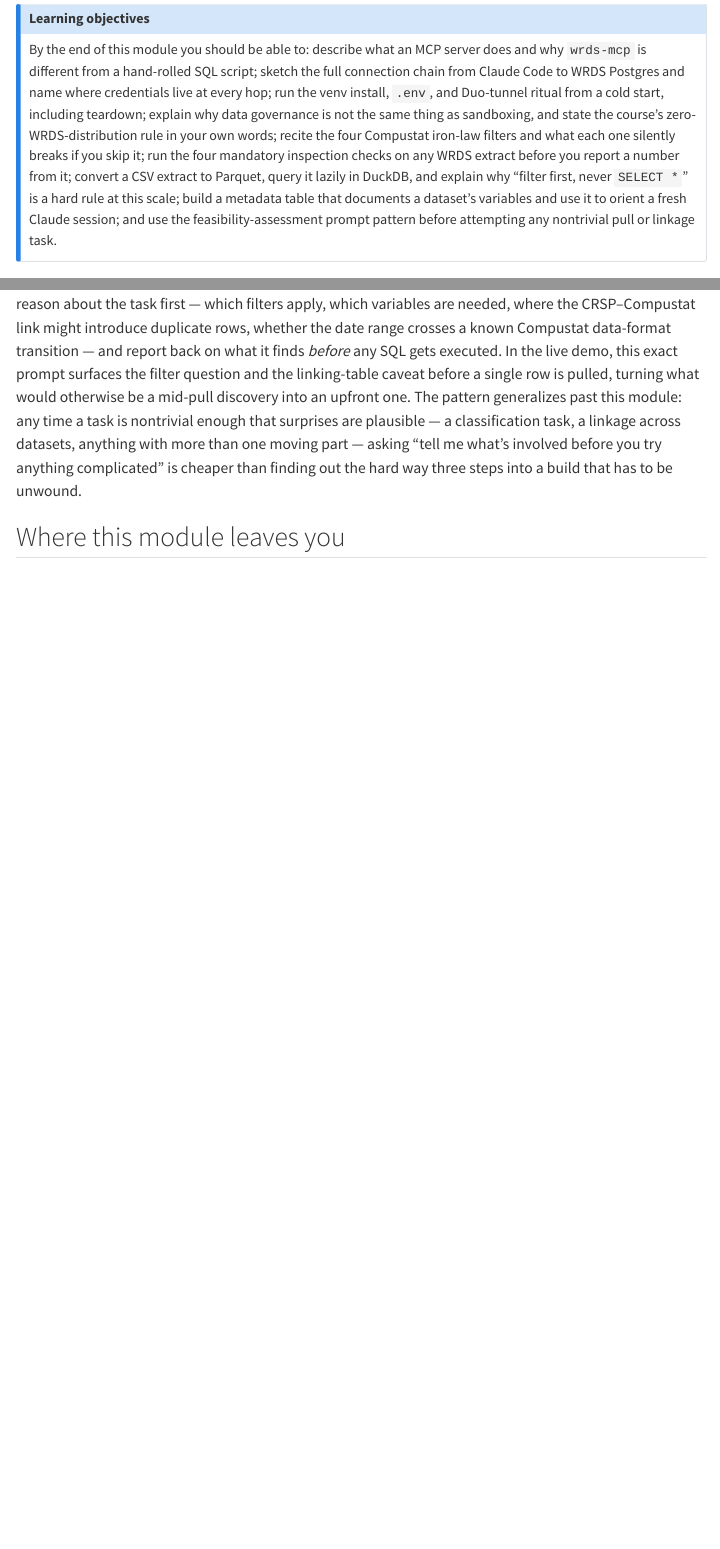
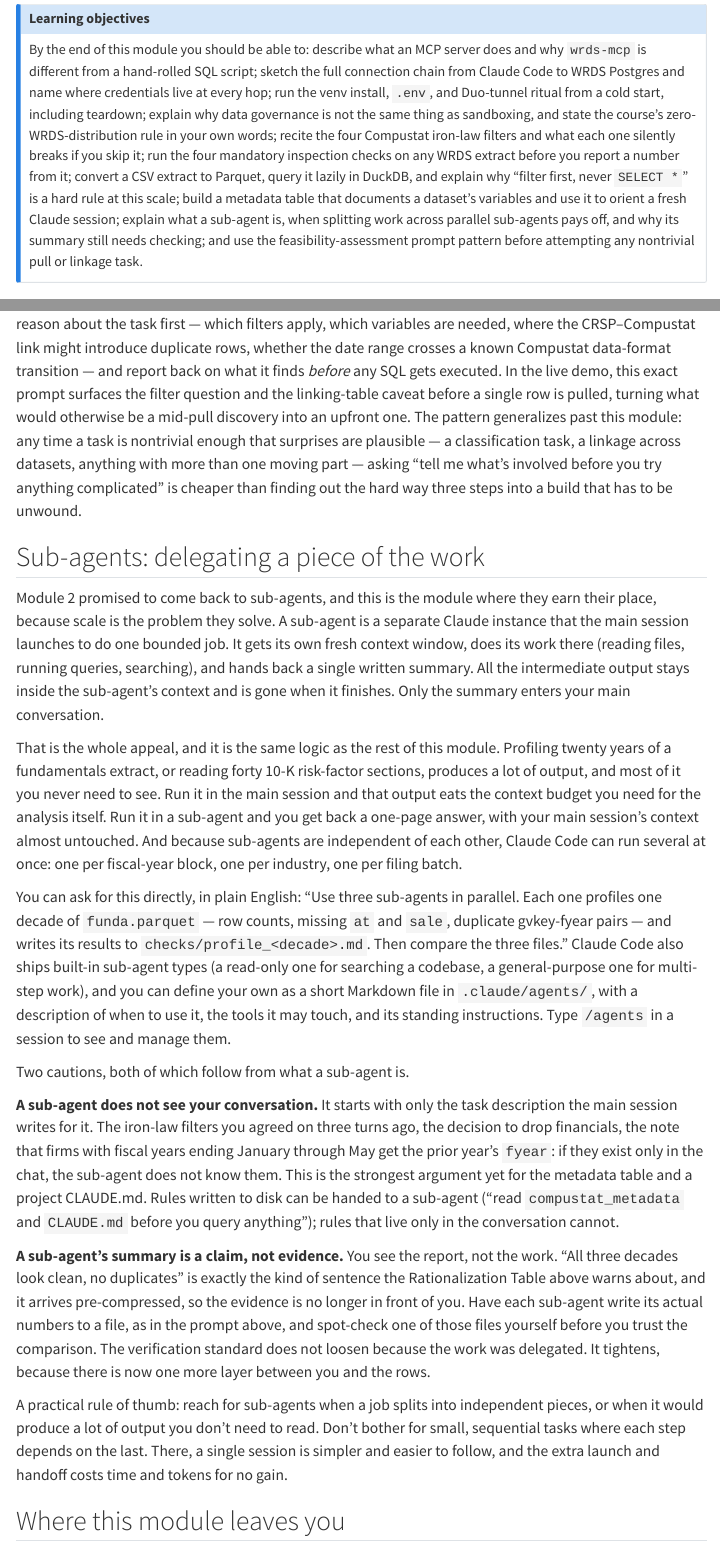
Before and after one commit to Barrios88/claude-code-accounting, a Quarto document (modules/04-wrds-mcp-scale.qmd): the page in a window 1100 px wide, from 610 px down, and a second part further down, joined at a grey line. Rendered offline with R 4.5, knitr and Pandoc in place of Quarto, with nearby package versions; menus at the side of the page are left out.

Commit message:
Add Module 4 sub-agent section and lab extension
Module 2 and its lab promised a full treatment of sub-agents in Module 4;
the section was missing.

Co-Authored-By: Claude Opus 5.5 (1M context) <noreply@anthropic.com>

```diff
--- a/labs/day4.qmd
+++ b/labs/day4.qmd
@@ -56,6 +56,14 @@ The fallback sample (`lab/fallback_sample/fallback_panel.parquet`) is built enti
 
 Export only the analysis-ready table you actually built — never a full `funda` pull, on either track — to `.dta`, and run the provided `.do` file from the starter pack (`stata_bridge_extension.md`), which regresses ROA on leverage with fiscal-year and two-digit-SIC fixed effects. Connect each variable's Stata `label variable` line back to your metadata table: if you documented `dltt` as "long-term debt, millions of dollars" in DuckDB, that same label belongs on the Stata variable, not a fresh guess at what it means.
 
+## Extension (either track): fan it out with sub-agents
+
+This one answers the question from the Module 2 exit ticket. Ask Claude to split a profile of your landed Parquet file across parallel sub-agents, one per block of fiscal years (three or four blocks is plenty). Each sub-agent reports row counts, the share of missing `at` and `sale`, and any duplicate firm-year pairs, and writes those numbers to its own file in a `checks/` folder. In your prompt, tell each sub-agent to read your metadata table before it queries anything. Then:
+
+- Ask the main session to compare the files and flag the block that looks least like the others.
+- Open one of the `checks/` files yourself and confirm one number in it against a DuckDB query you run directly.
+- Type `/context` before and after the exercise to see how much of your main session's context it used. Compare that with what the same profile would have cost run in the main session.
+
 ## Verify checklist
 
 Work through every line below — self-graded, pass/fail, same discipline as every other module across this course.
--- a/modules/04-wrds-mcp-scale.qmd
+++ b/modules/04-wrds-mcp-scale.qmd
@@ -11,7 +11,7 @@ The shape of the module mirrors the shape of the problem. An MCP server solves *
 ::: {.callout-note icon=false}
 ## Learning objectives
 
-By the end of this module you should be able to: describe what an MCP server does and why `wrds-mcp` is different from a hand-rolled SQL script; sketch the full connection chain from Claude Code to WRDS Postgres and name where credentials live at every hop; run the venv install, `.env`, and Duo-tunnel ritual from a cold start, including teardown; explain why data governance is not the same thing as sandboxing, and state the course's zero-WRDS-distribution rule in your own words; recite the four Compustat iron-law filters and what each one silently breaks if you skip it; run the four mandatory inspection checks on any WRDS extract before you report a number from it; convert a CSV extract to Parquet, query it lazily in DuckDB, and explain why "filter first, never `SELECT *`" is a hard rule at this scale; build a metadata table that documents a dataset's variables and use it to orient a fresh Claude session; and use the feasibility-assessment prompt pattern before attempting any nontrivial pull or linkage task.
+By the end of this module you should be able to: describe what an MCP server does and why `wrds-mcp` is different from a hand-rolled SQL script; sketch the full connection chain from Claude Code to WRDS Postgres and name where credentials live at every hop; run the venv install, `.env`, and Duo-tunnel ritual from a cold start, including teardown; explain why data governance is not the same thing as sandboxing, and state the course's zero-WRDS-distribution rule in your own words; recite the four Compustat iron-law filters and what each one silently breaks if you skip it; run the four mandatory inspection checks on any WRDS extract before you report a number from it; convert a CSV extract to Parquet, query it lazily in DuckDB, and explain why "filter first, never `SELECT *`" is a hard rule at this scale; build a metadata table that documents a dataset's variables and use it to orient a fresh Claude session; explain what a sub-agent is, when splitting work across parallel sub-agents pays off, and why its summary still needs checking; and use the feasibility-assessment prompt pattern before attempting any nontrivial pull or linkage task.
 :::
 
 ## What an MCP actually is
@@ -126,6 +126,22 @@ The last habit of the module is a prompt pattern, and it's worth learning it by
 
 Notice what this prompt does not ask for: it does not ask Claude to write the query yet. It asks Claude to reason about the task first — which filters apply, which variables are needed, where the CRSP–Compustat link might introduce duplicate rows, whether the date range crosses a known Compustat data-format transition — and report back on what it finds *before* any SQL gets executed. In the live demo, this exact prompt surfaces the filter question and the linking-table caveat before a single row is pulled, turning what would otherwise be a mid-pull discovery into an upfront one. The pattern generalizes past this module: any time a task is nontrivial enough that surprises are plausible — a classification task, a linkage across datasets, anything with more than one moving part — asking "tell me what's involved before you try anything complicated" is cheaper than finding out the hard way three steps into a build that has to be unwound.
 
+## Sub-agents: delegating a piece of the work
+
+Module 2 promised to come back to sub-agents, and this is the module where they earn their place, because scale is the problem they solve. A sub-agent is a separate Claude instance that the main session launches to do one bounded job. It gets its own fresh context window, does its work there (reading files, running queries, searching), and hands back a single written summary. All the intermediate output stays inside the sub-agent's context and is gone when it finishes. Only the summary enters your main conversation.
+
+That is the whole appeal, and it is the same logic as the rest of this module. Profiling twenty years of a fundamentals extract, or reading forty 10-K risk-factor sections, produces a lot of output, and most of it you never need to see. Run it in the main session and that output eats the context budget you need for the analysis itself. Run it in a sub-agent and you get back a one-page answer, with your main session's context almost untouched. And because sub-agents are independent of each other, Claude Code can run several at once: one per fiscal-year block, one per industry, one per filing batch.
+
+You can ask for this directly, in plain English: "Use three sub-agents in parallel. Each one profiles one decade of `funda.parquet` — row counts, missing `at` and `sale`, duplicate gvkey-fyear pairs — and writes its results to `checks/profile_<decade>.md`. Then compare the three files." Claude Code also ships built-in sub-agent types (a read-only one for searching a codebase, a general-purpose one for multi-step work), and you can define your own as a short Markdown file in `.claude/agents/`, with a description of when to use it, the tools it may touch, and its standing instructions. Type `/agents` in a session to see and manage them.
+
+Two cautions, both of which follow from what a sub-agent is.
+
+**A sub-agent does not see your conversation.** It starts with only the task description the main session writes for it. The iron-law filters you agreed on three turns ago, the decision to drop financials, the note that firms with fiscal years ending January through May get the prior year's `fyear`: if they exist only in the chat, the sub-agent does not know them. This is the strongest argument yet for the metadata table and a project CLAUDE.md. Rules written to disk can be handed to a sub-agent ("read `compustat_metadata` and `CLAUDE.md` before you query anything"); rules that live only in the conversation cannot.
+
+**A sub-agent's summary is a claim, not evidence.** You see the report, not the work. "All three decades look clean, no duplicates" is exactly the kind of sentence the Rationalization Table above warns about, and it arrives pre-compressed, so the evidence is no longer in front of you. Have each sub-agent write its actual numbers to a file, as in the prompt above, and spot-check one of those files yourself before you trust the comparison. The verification standard does not loosen because the work was delegated. It tightens, because there is now one more layer between you and the rows.
+
+A practical rule of thumb: reach for sub-agents when a job splits into independent pieces, or when it would produce a lot of output you don't need to read. Don't bother for small, sequential tasks where each step depends on the last. There, a single session is simpler and easier to follow, and the extra launch and handoff costs time and tokens for no gain.
+
 ## Where this module leaves you
 
 By the end of the live demo you will have watched a plain-English request become a correctly filtered `funda` extract, inspected with real numbers, converted to Parquet, queried lazily in DuckDB, and documented in a metadata table that a fresh session can read cold — on the instructor's own account, with the tunnel torn down on camera at the end. The lab gives you the same pipeline on your own account if your WRDS/Duo runway is clear, or on an equivalent public dataset if it isn't; either way, the skills you leave with are identical, because the discipline — not the data source — is the actual deliverable.
```
